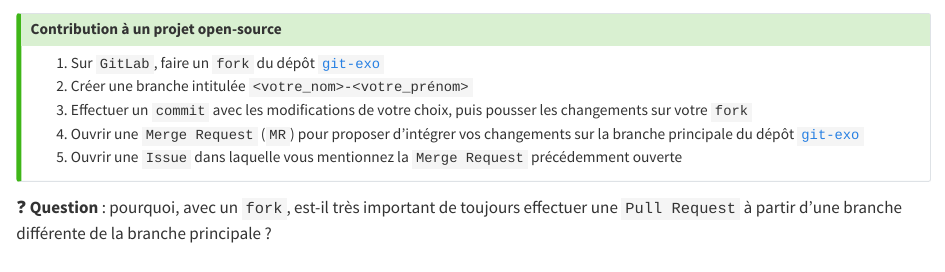
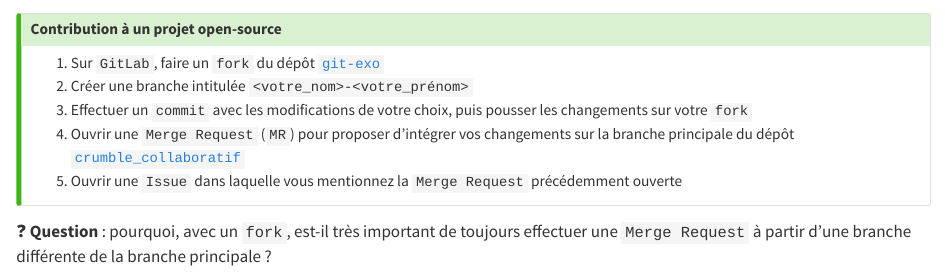
Before and after one commit to nelissanne/formation-bonnes-pratiques-git, a Quarto document (slides/_application8.qmd): the page in a window 1100 px wide, from its top. Rendered offline with R 4.5, knitr and Pandoc in place of Quarto, with nearby package versions.

Commit message:
points de vocalbulaire app 8

```diff
--- a/slides/_application8.qmd
+++ b/slides/_application8.qmd
@@ -5,10 +5,10 @@
 1. Sur `GitLab`, faire un `fork` du dépôt [`git-exo`](https://git.drees.fr/mathildedonnenfeld/crumble-collaboratif)
 2. Créer une branche intitulée `<votre_nom>-<votre_prénom>`
 3. Effectuer un `commit` avec les modifications de votre choix, puis pousser les changements sur votre `fork`
-4. Ouvrir une `Merge Request` (`MR`) pour proposer d'intégrer vos changements sur la branche principale du dépôt [`git-exo`](https://github.com/avouacr/git-exo.git)
+4. Ouvrir une `Merge Request` (`MR`) pour proposer d'intégrer vos changements sur la branche principale du dépôt [`crumble_collaboratif`](https://git.drees.fr/mathildedonnenfeld/crumble-collaboratif)
 5. Ouvrir une `Issue` dans laquelle vous mentionnez la `Merge Request` précédemment ouverte
 :::
 
 :::
 
-❓ **Question** : pourquoi, avec un `fork`, est-il très important de toujours effectuer une `Pull Request` à partir d'une branche différente de la branche principale ?
+❓ **Question** : pourquoi, avec un `fork`, est-il très important de toujours effectuer une `Merge Request` à partir d'une branche différente de la branche principale ?
```
